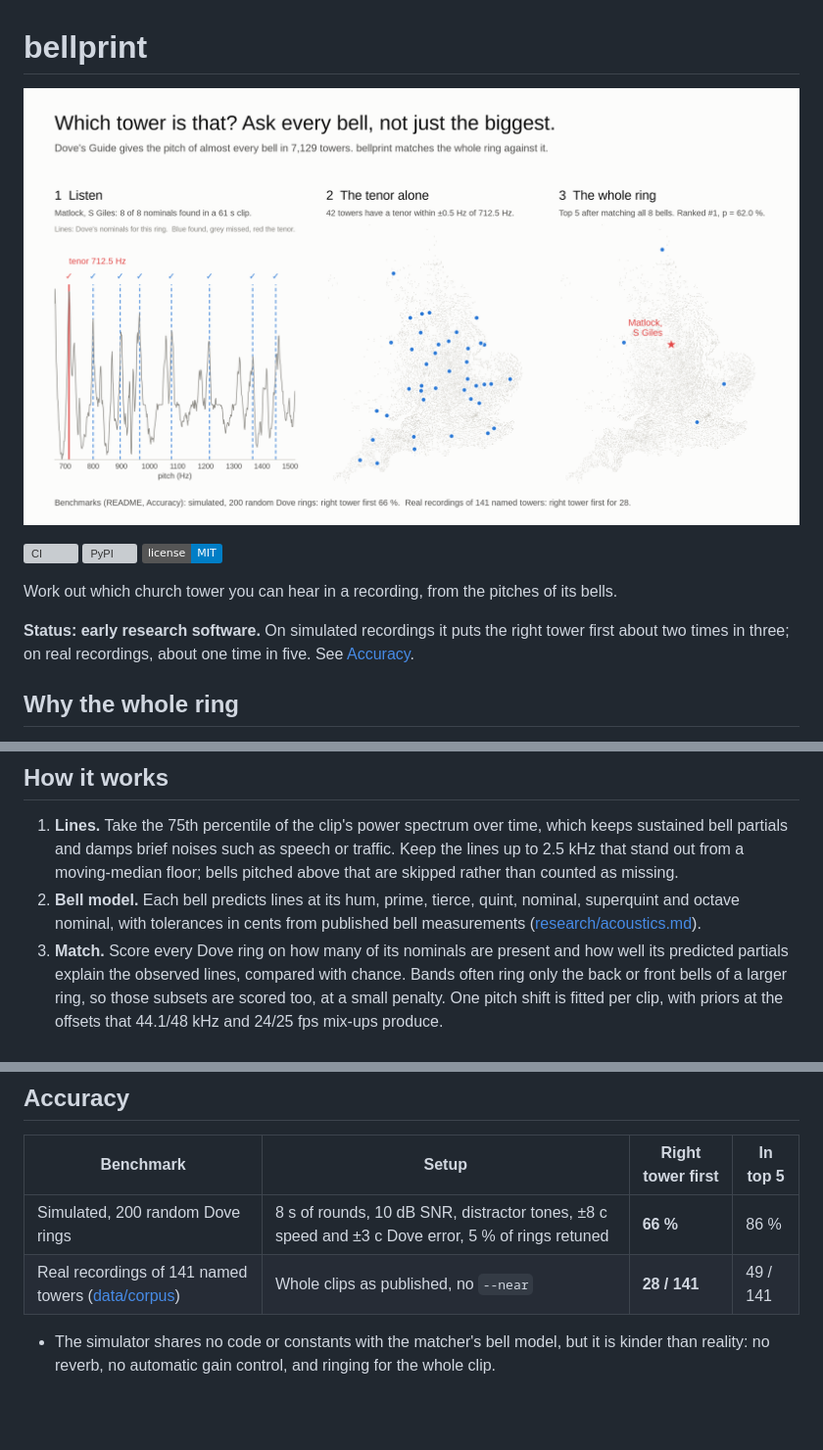
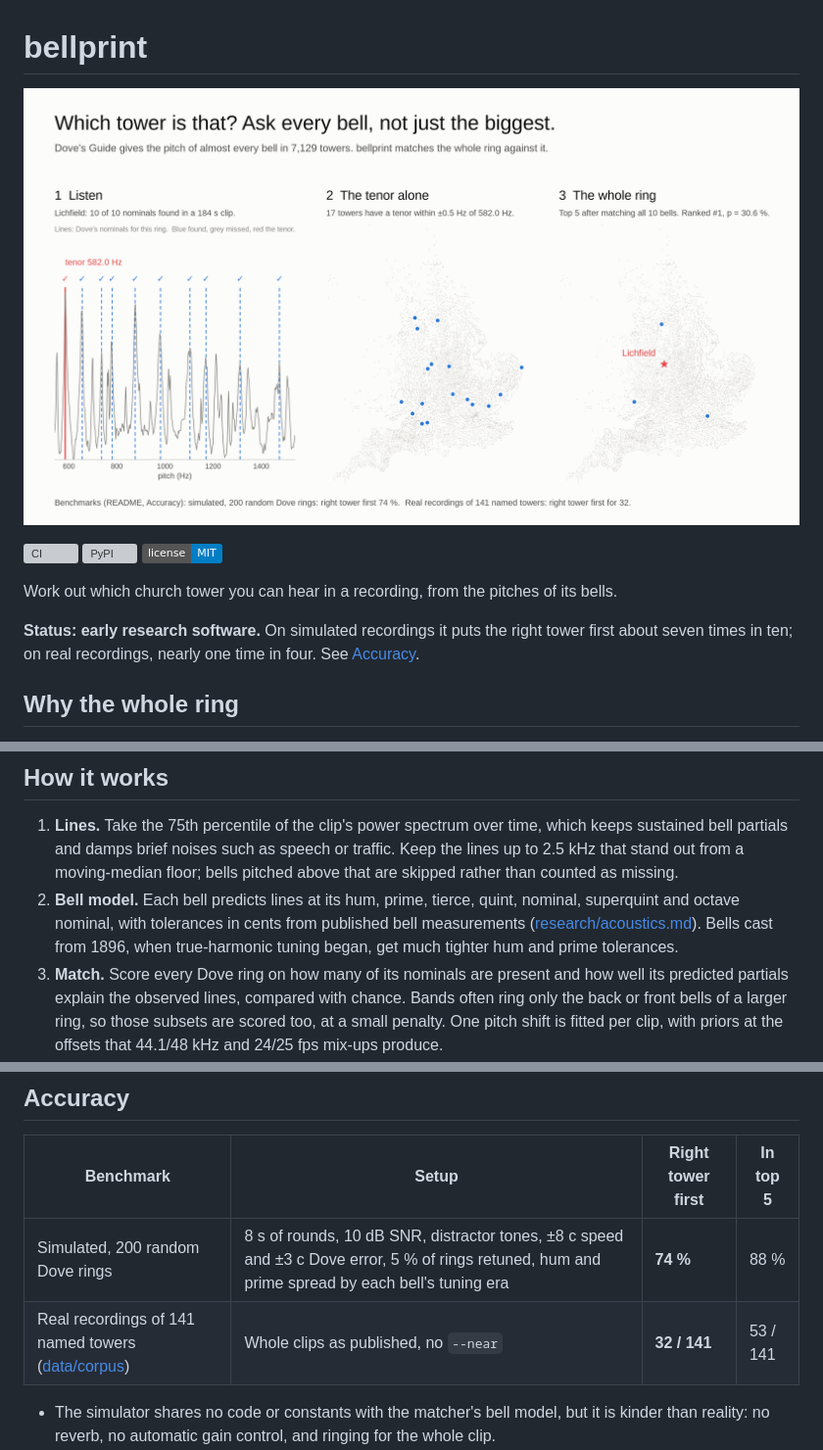
Before and after one commit to Hexay/bellprint, a Markdown page: README.md, 3 parts joined by grey strips. Shown at 98% size. Drawn GitHub-style; pictures changed too: docs/img/header.png; badges without logos; blank space fills up the shorter version; grey boxes are pictures that could not be loaded.

Commit message:
README: era-aware sim and tolerances; benchmarks 74 % sim, 32/141 real; header Lichfield
Matlock drops to rank 2 under the era tolerances, so the header moves to Lichfield Cathedral (rank 1, 10/10 nominals, 17 same-tenor towers). Long dedications are dropped from the panel labels.

```diff
--- a/README.md
+++ b/README.md
@@ -1,6 +1,6 @@
 # bellprint
 
-![Three panels: the spectrum of a real recording at Matlock, St Giles with its bells' nominals marked; a map of the 42 towers whose tenor shares that pitch; and a map where matching the whole ring ranks St Giles first.](docs/img/header.png)
+![Three panels: the spectrum of a real recording at Lichfield Cathedral with its bells' nominals marked; a map of the 17 towers whose tenor shares that pitch; and a map where matching the whole ring ranks Lichfield first.](docs/img/header.png)
 
 [![CI](https://github.com/Hexay/bellprint/actions/workflows/ci.yml/badge.svg)](https://github.com/Hexay/bellprint/actions/workflows/ci.yml)
 [![PyPI](https://img.shields.io/pypi/v/bellprint.svg)](https://pypi.org/project/bellprint/)
@@ -8,8 +8,8 @@
 
 Work out which church tower you can hear in a recording, from the pitches of its bells.
 
-**Status: early research software.** On simulated recordings it puts the right tower first about two times in
-three; on real recordings, about one time in five. See [Accuracy](#accuracy).
+**Status: early research software.** On simulated recordings it puts the right tower first about seven times
+in ten; on real recordings, nearly one time in four. See [Accuracy](#accuracy).
 
 ## Why the whole ring
 
@@ -49,6 +49,7 @@ cover Linux, macOS and Windows; from a checkout, `cargo run --release -p bp-cli
    from a moving-median floor; bells pitched above that are skipped rather than counted as missing.
 2. **Bell model.** Each bell predicts lines at its hum, prime, tierce, quint, nominal, superquint and octave
    nominal, with tolerances in cents from published bell measurements ([research/acoustics.md](research/acoustics.md)).
+   Bells cast from 1896, when true-harmonic tuning began, get much tighter hum and prime tolerances.
 3. **Match.** Score every Dove ring on how many of its nominals are present and how well its predicted
    partials explain the observed lines, compared with chance. Bands often ring only the back or front bells
    of a larger ring, so those subsets are scored too, at a small penalty. One pitch shift is fitted per clip,
@@ -64,8 +65,8 @@ that rise when a bell strikes) and `--auto-window` (analyse only the most bell-l
 
 | Benchmark | Setup | Right tower first | In top 5 |
 |---|---|---|---|
-| Simulated, 200 random Dove rings | 8 s of rounds, 10 dB SNR, distractor tones, ±8 c speed and ±3 c Dove error, 5 % of rings retuned | **66 %** | 86 % |
-| Real recordings of 141 named towers ([data/corpus](data/corpus/README.md)) | Whole clips as published, no `--near` | **28 / 141** | 49 / 141 |
+| Simulated, 200 random Dove rings | 8 s of rounds, 10 dB SNR, distractor tones, ±8 c speed and ±3 c Dove error, 5 % of rings retuned, hum and prime spread by each bell's tuning era | **74 %** | 88 % |
+| Real recordings of 141 named towers ([data/corpus](data/corpus/README.md)) | Whole clips as published, no `--near` | **32 / 141** | 53 / 141 |
 
 - The simulator shares no code or constants with the matcher's bell model, but it is kinder than reality: no
   reverb, no automatic gain control, and ringing for the whole clip.
```
Also changed, not shown: 1 other file.
